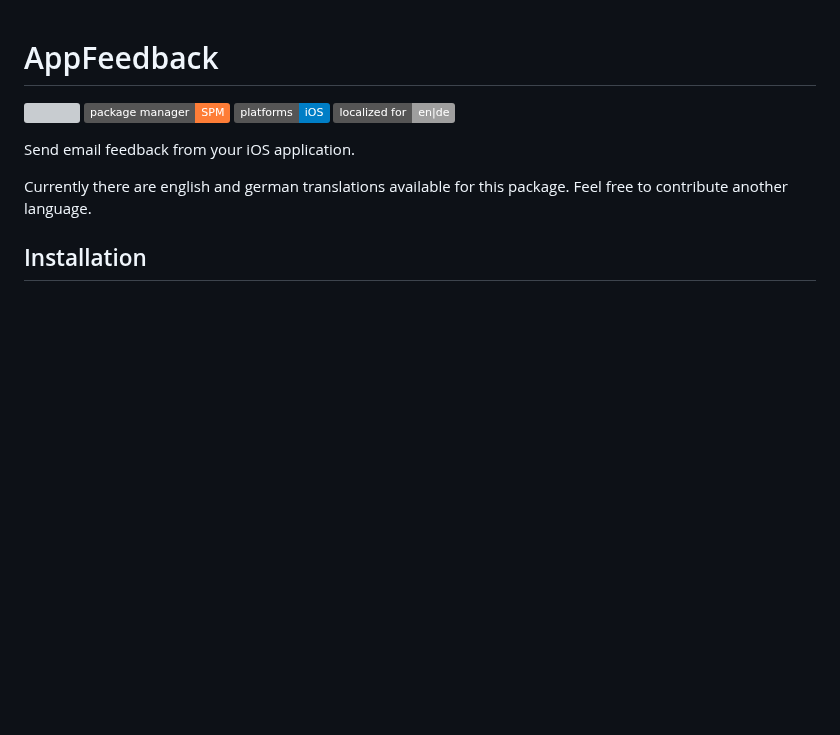
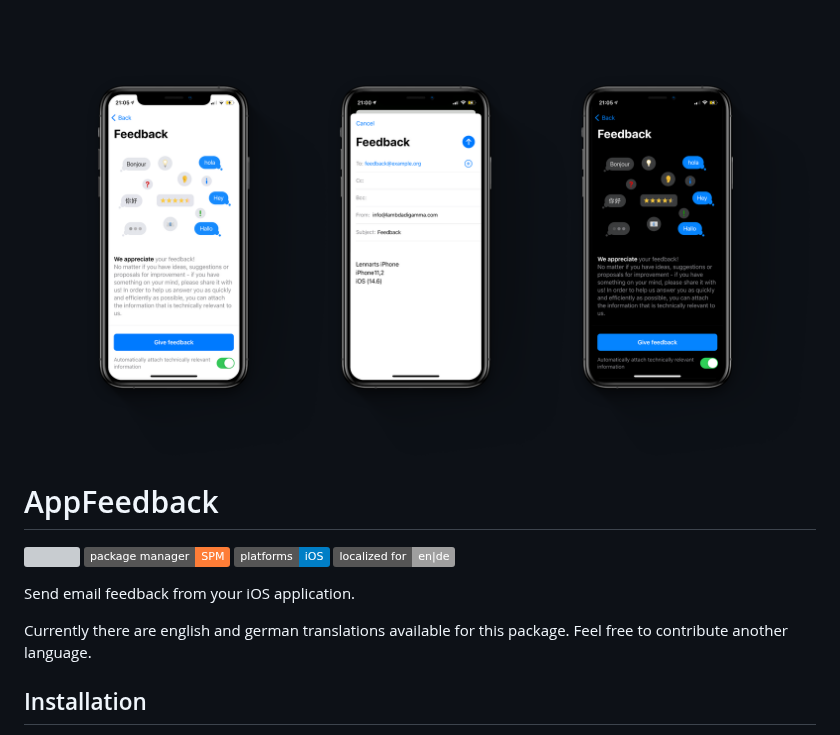
Before and after one commit to LambdaDigamma/swift-app-feedback, a Markdown page: README.md, the part around one of its changes. Rendered like a GitHub page; pictures changed too: .assets/hero.png (added); badges without logos; blank space fills up the shorter version; grey boxes are pictures that could not be loaded.

Commit message:
Added hero

```diff
--- a/README.md
+++ b/README.md
@@ -1,3 +1,5 @@
+![Hero](.assets/hero.png)
+
 # AppFeedback
 
 <p align="left">
```
Also changed, not shown: other parts of README.md (+1 -2 lines).
